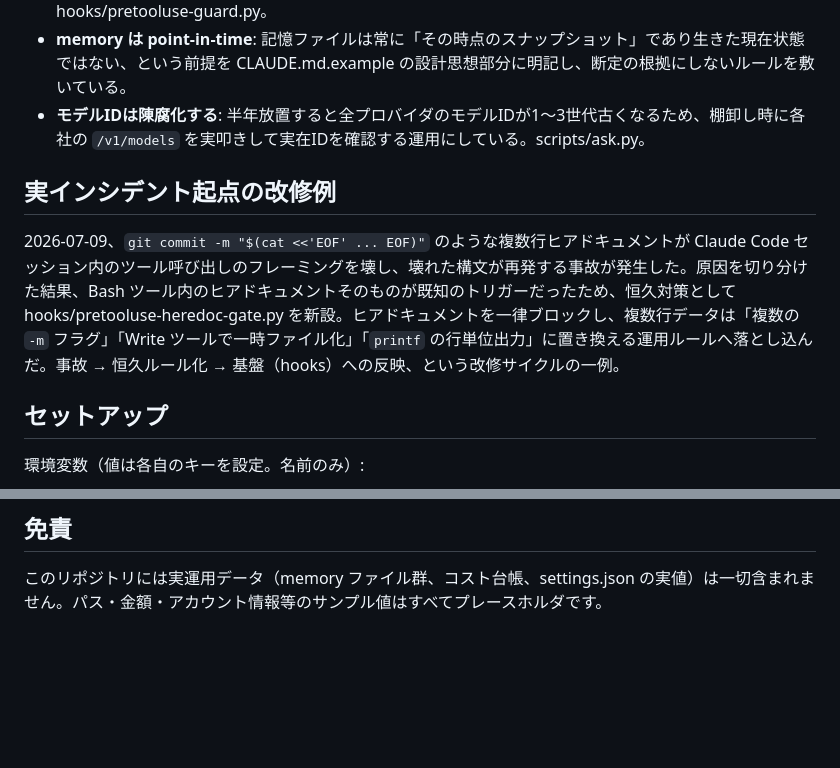
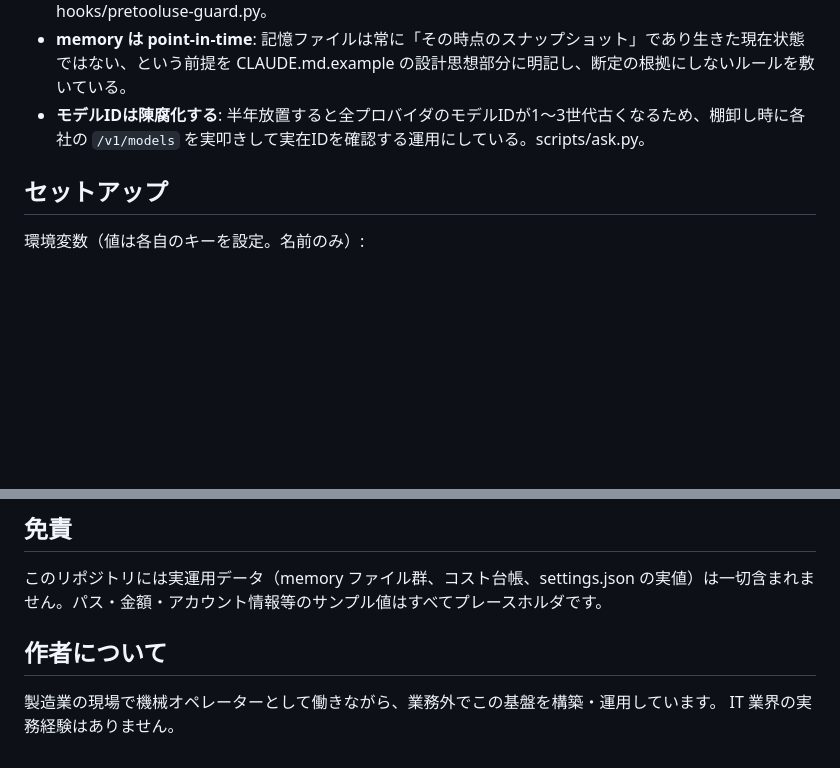
Before and after one commit to mataayade/claude-ops-portfolio, a Markdown page: README.md, 2 parts joined by grey strips. GitHub-like rendering; blank space fills up the shorter version.

Commit message:
README を採用担当向けに再構成: テクニカルサポート/CS への接続、各層の 5 分解説、作者について
Co-Authored-By: Claude Fable 5 <noreply@anthropic.com>

Claude-Session: https://claude.ai/code/session_01MEDQGNwGMKBJXn1yqitSi2

```diff
--- a/README.md
+++ b/README.md
@@ -34,10 +58,6 @@ Claude Code（メインセッション）
 - **破壊操作は hook と permissions の二重ブロック**: SQL の DROP / 条件無し DELETE、API キーの直書き、`git push -f` 等は正規表現ベースの hook が settings.json の permissions.deny より厳格に弾く。hooks/pretooluse-guard.py。
 - **memory は point-in-time**: 記憶ファイルは常に「その時点のスナップショット」であり生きた現在状態ではない、という前提を CLAUDE.md.example の設計思想部分に明記し、断定の根拠にしないルールを敷いている。
 - **モデルIDは陳腐化する**: 半年放置すると全プロバイダのモデルIDが1〜3世代古くなるため、棚卸し時に各社の `/v1/models` を実叩きして実在IDを確認する運用にしている。scripts/ask.py。
-
-## 実インシデント起点の改修例
-
-2026-07-09、`git commit -m "$(cat <<'EOF' ... EOF)"` のような複数行ヒアドキュメントが Claude Code セッション内のツール呼び出しのフレーミングを壊し、壊れた構文が再発する事故が発生した。原因を切り分けた結果、Bash ツール内のヒアドキュメントそのものが既知のトリガーだったため、恒久対策として hooks/pretooluse-heredoc-gate.py を新設。ヒアドキュメントを一律ブロックし、複数行データは「複数の `-m` フラグ」「Write ツールで一時ファイル化」「`printf` の行単位出力」に置き換える運用ルールへ落とし込んだ。事故 → 恒久ルール化 → 基盤（hooks）への反映、という改修サイクルの一例。
 
 ## セットアップ
 
@@ -54,3 +74,8 @@ Windows 注意点:
 ## 免責
 
 このリポジトリには実運用データ（memory ファイル群、コスト台帳、settings.json の実値）は一切含まれません。パス・金額・アカウント情報等のサンプル値はすべてプレースホルダです。
+
+## 作者について
+
+製造業の現場で機械オペレーターとして働きながら、業務外でこの基盤を構築・運用しています。
+IT 業界の実務経験はありません。
```
Also changed, not shown: other parts of README.md (+28 -4 lines).
